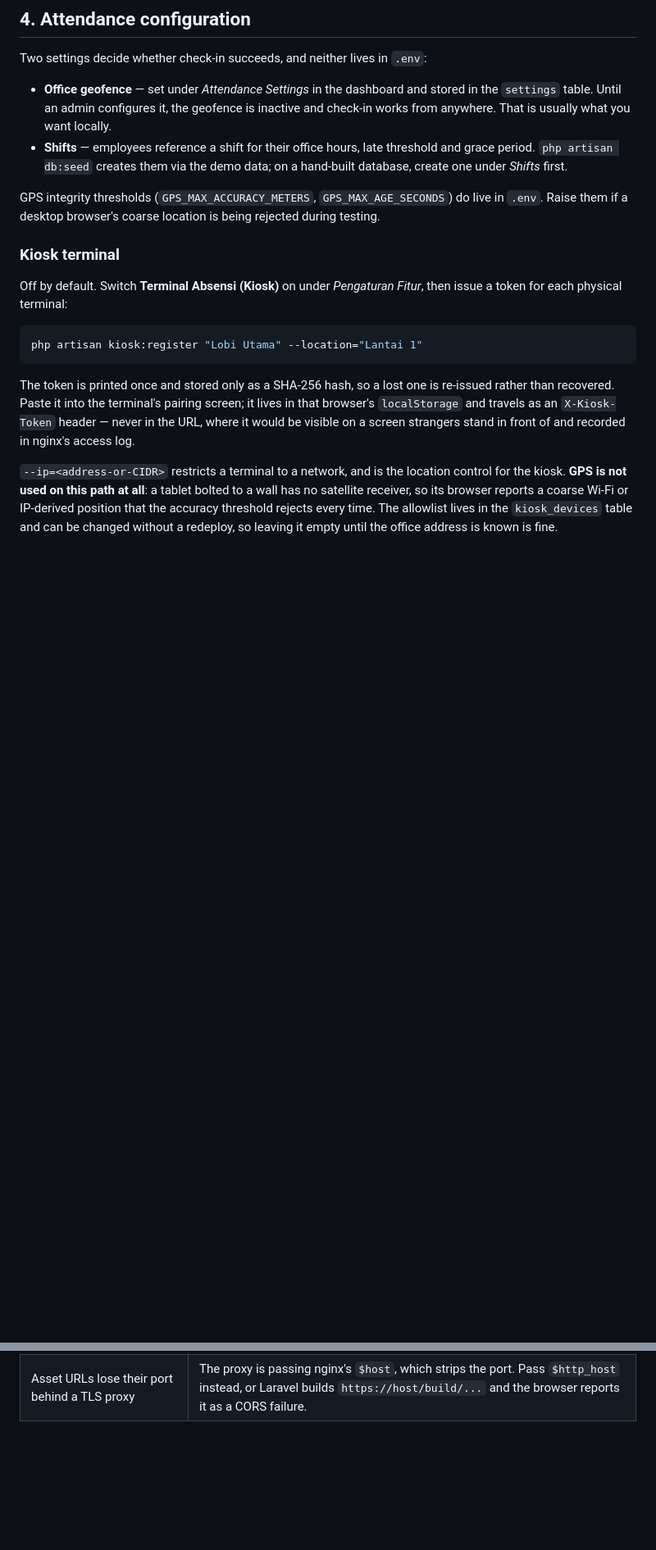
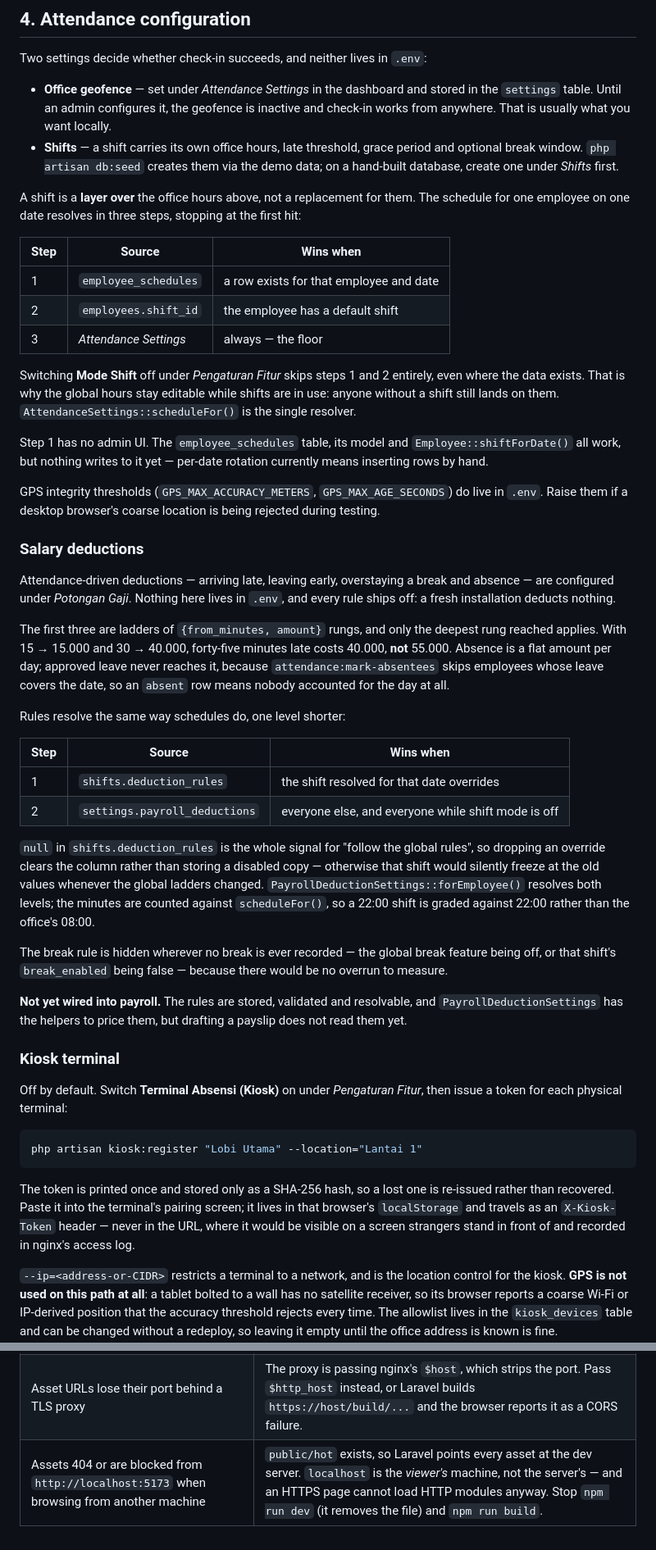
Before and after one commit to stewicca/hris, a Markdown page: documentation/development.md, 2 parts joined by grey strips. Shown at 82% size. Rendered like a GitHub page; blank space fills up the shorter version.

Commit message:
Document salary deductions and how shifts layer over office hours

```diff
--- a/documentation/development.md
+++ b/documentation/development.md
@@ -173,13 +173,67 @@ Two settings decide whether check-in succeeds, and neither lives in `.env`:
   stored in the `settings` table. Until an admin configures it, the geofence is
   inactive and check-in works from anywhere. That is usually what you want
   locally.
-- **Shifts** — employees reference a shift for their office hours, late
-  threshold and grace period. `php artisan db:seed` creates them via the demo
-  data; on a hand-built database, create one under *Shifts* first.
+- **Shifts** — a shift carries its own office hours, late threshold, grace
+  period and optional break window. `php artisan db:seed` creates them via the
+  demo data; on a hand-built database, create one under *Shifts* first.
+
+A shift is a **layer over** the office hours above, not a replacement for them.
+The schedule for one employee on one date resolves in three steps, stopping at
+the first hit:
+
+| Step | Source | Wins when |
+| --- | --- | --- |
+| 1 | `employee_schedules` | a row exists for that employee and date |
+| 2 | `employees.shift_id` | the employee has a default shift |
+| 3 | *Attendance Settings* | always — the floor |
+
+Switching **Mode Shift** off under *Pengaturan Fitur* skips steps 1 and 2
+entirely, even where the data exists. That is why the global hours stay editable
+while shifts are in use: anyone without a shift still lands on them.
+`AttendanceSettings::scheduleFor()` is the single resolver.
+
+Step 1 has no admin UI. The `employee_schedules` table, its model and
+`Employee::shiftForDate()` all work, but nothing writes to it yet — per-date
+rotation currently means inserting rows by hand.
 
 GPS integrity thresholds (`GPS_MAX_ACCURACY_METERS`, `GPS_MAX_AGE_SECONDS`) do
 live in `.env`. Raise them if a desktop browser's coarse location is being
 rejected during testing.
+
+### Salary deductions
+
+Attendance-driven deductions — arriving late, leaving early, overstaying a break
+and absence — are configured under *Potongan Gaji*. Nothing here lives in
+`.env`, and every rule ships off: a fresh installation deducts nothing.
+
+The first three are ladders of `{from_minutes, amount}` rungs, and only the
+deepest rung reached applies. With 15 → 15.000 and 30 → 40.000, forty-five
+minutes late costs 40.000, **not** 55.000. Absence is a flat amount per day;
+approved leave never reaches it, because `attendance:mark-absentees` skips
+employees whose leave covers the date, so an `absent` row means nobody accounted
+for the day at all.
+
+Rules resolve the same way schedules do, one level shorter:
+
+| Step | Source | Wins when |
+| --- | --- | --- |
+| 1 | `shifts.deduction_rules` | the shift resolved for that date overrides |
+| 2 | `settings.payroll_deductions` | everyone else, and everyone while shift mode is off |
+
+`null` in `shifts.deduction_rules` is the whole signal for "follow the global
+rules", so dropping an override clears the column rather than storing a disabled
+copy — otherwise that shift would silently freeze at the old values whenever the
+global ladders changed. `PayrollDeductionSettings::forEmployee()` resolves both
+levels; the minutes are counted against `scheduleFor()`, so a 22:00 shift is
+graded against 22:00 rather than the office's 08:00.
+
+The break rule is hidden wherever no break is ever recorded — the global break
+feature being off, or that shift's `break_enabled` being false — because there
+would be no overrun to measure.
+
+**Not yet wired into payroll.** The rules are stored, validated and resolvable,
+and `PayrollDeductionSettings` has the helpers to price them, but drafting a
+payslip does not read them yet.
 
 ### Kiosk terminal
 
@@ -303,3 +357,4 @@ The generated directories are gitignored. If TypeScript complains that
 | Kiosk returns 403 | The device has an IP allowlist that the request address does not match. |
 | Kiosk face guide never turns green | MediaPipe's model could not be fetched from the CDN. Check the Network tab. |
 | Asset URLs lose their port behind a TLS proxy | The proxy is passing nginx's `$host`, which strips the port. Pass `$http_host` instead, or Laravel builds `https://host/build/...` and the browser reports it as a CORS failure. |
+| Assets 404 or are blocked from `http://localhost:5173` when browsing from another machine | `public/hot` exists, so Laravel points every asset at the dev server. `localhost` is the *viewer's* machine, not the server's — and an HTTPS page cannot load HTTP modules anyway. Stop `npm run dev` (it removes the file) and `npm run build`. |
```
Also changed, not shown: documentation/production-deployment.md (+4 -0 lines).
